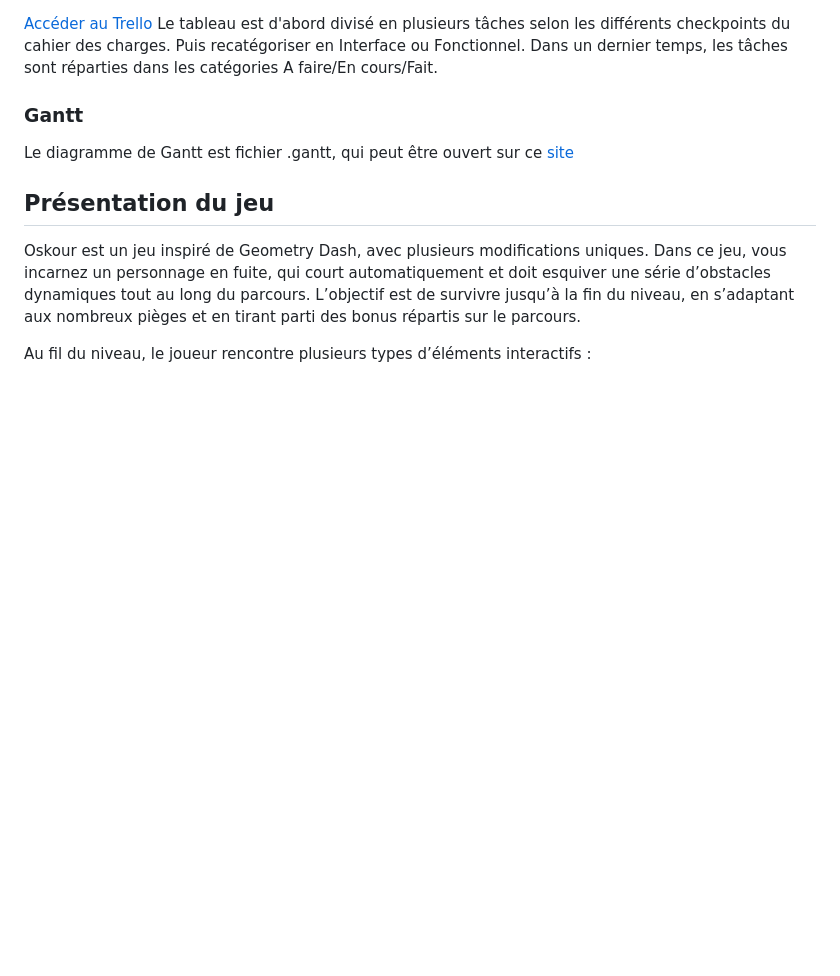
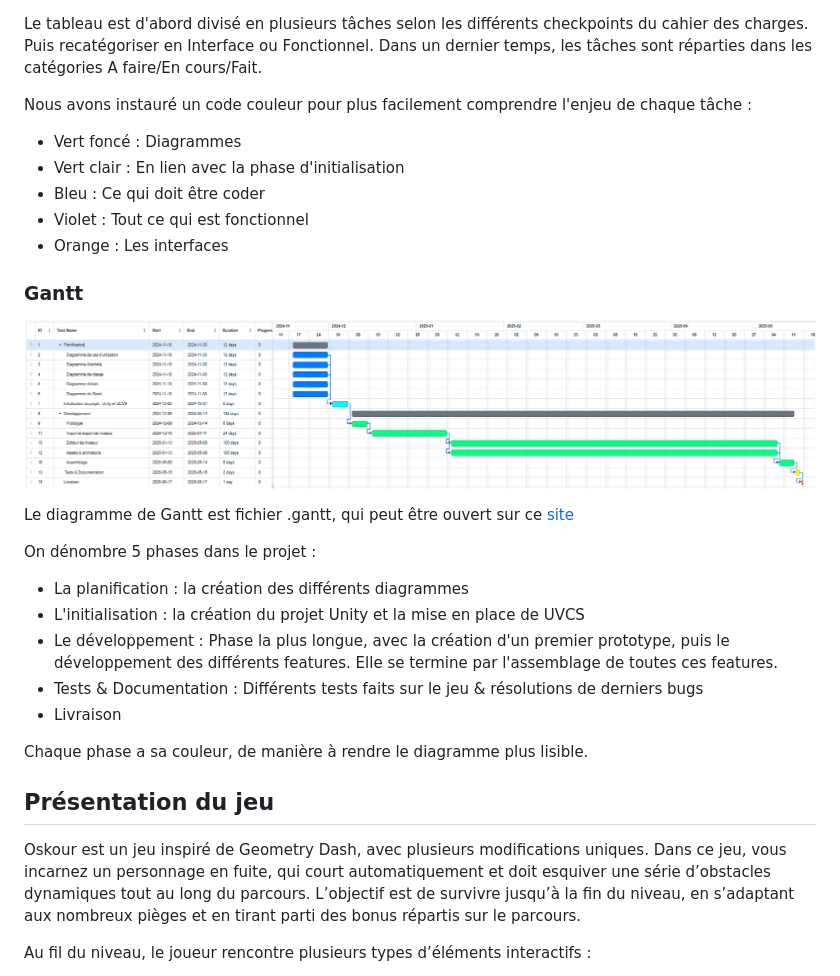
Before and after one commit to 2spoopy4u/Oskour_Inc, a Markdown page: README.md, the part around the change printed below. Drawn GitHub-style; blank space fills up the shorter version.

```diff
--- a/README.md
+++ b/README.md
@@ -29,10 +32,26 @@ La planification du projet a été faite et suivie par deux moyeux : Trello & un
 Le tableau est d'abord divisé en plusieurs tâches selon les différents checkpoints du cahier des charges. Puis recatégoriser en Interface ou Fonctionnel.
 Dans un dernier temps, les tâches sont réparties dans les catégories A faire/En cours/Fait.
 
+Nous avons instauré un code couleur pour plus facilement comprendre l'enjeu de chaque tâche :
+- Vert foncé : Diagrammes
+- Vert clair : En lien avec la phase d'initialisation
+- Bleu : Ce qui doit être coder
+- Violet : Tout ce qui est fonctionnel
+- Orange : Les interfaces
+
 ### Gantt
-
+![GANTT](./gantt_oskour.png)
 
 Le diagramme de Gantt est fichier .gantt, qui peut être ouvert sur ce [site](https://www.onlinegantt.com/#/gantt)
+
+On dénombre 5 phases dans le projet :
+- La planification : la création des différents diagrammes
+- L'initialisation : la création du projet Unity et la mise en place de UVCS
+- Le développement : Phase la plus longue, avec la création d'un premier prototype, puis le développement des différents features. Elle se termine par l'assemblage de toutes ces features.
+- Tests & Documentation : Différents tests faits sur le jeu & résolutions de derniers bugs
+- Livraison
+
+Chaque phase a sa couleur, de manière à rendre le diagramme plus lisible.
 
 ## Présentation du jeu
 
```
Also changed, not shown: other parts of README.md (+3 -0 lines).
